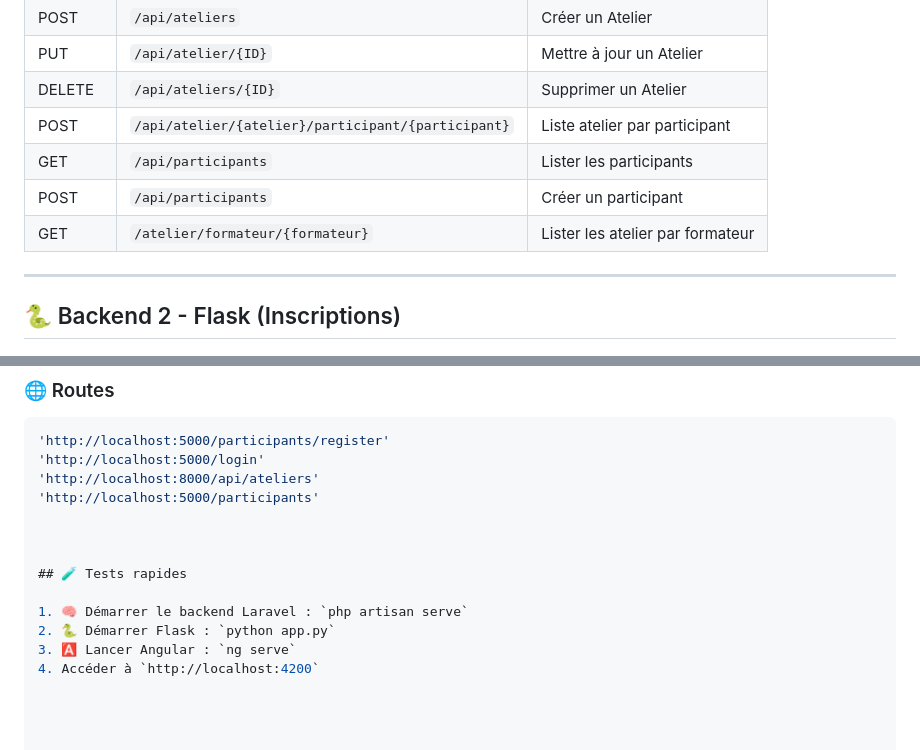
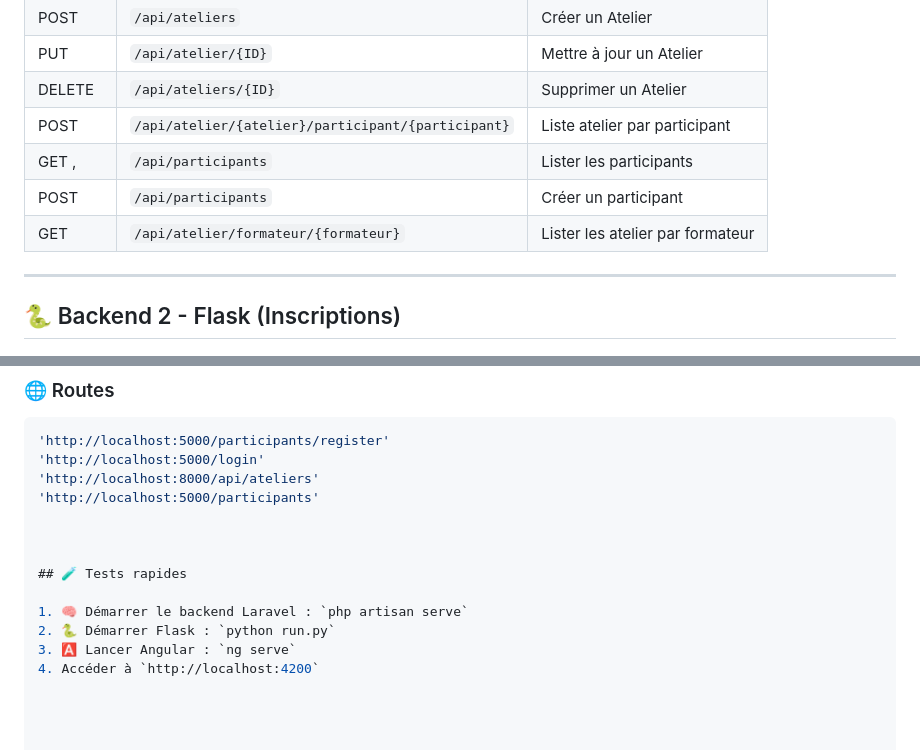
Before and after one commit to AymenLaroussi/atelier-SC, a Markdown page: readme.md, 2 parts joined by grey strips. Drawn GitHub-style.

```diff
--- a/readme.md
+++ b/readme.md
@@ -41,9 +41,9 @@ php artisan serve
 | PUT    | `/api/atelier/{ID}` | Mettre à jour un Atelier |
 | DELETE | `/api/ateliers/{ID}` | Supprimer un Atelier  |
 | POST   | `/api/atelier/{atelier}/participant/{participant}` | Liste atelier par participant |
-| GET   | `/api/participants` | Lister les participants |
+| GET   , | `/api/participants` | Lister les participants |
 | POST   | `/api/participants` | Créer un participant |
-| GET    | `/atelier/formateur/{formateur}` | Lister les atelier par formateur |
+| GET    | `/api/atelier/formateur/{formateur}` | Lister les atelier par formateur |
 
 
 
@@ -159,6 +159,6 @@ ng serve
 ## 🧪 Tests rapides
 
 1. 🧠 Démarrer le backend Laravel : `php artisan serve`
-2. 🐍 Démarrer Flask : `python app.py`
+2. 🐍 Démarrer Flask : `python run.py`
 3. 🅰️ Lancer Angular : `ng serve`
 4. Accéder à `http://localhost:4200`
```
